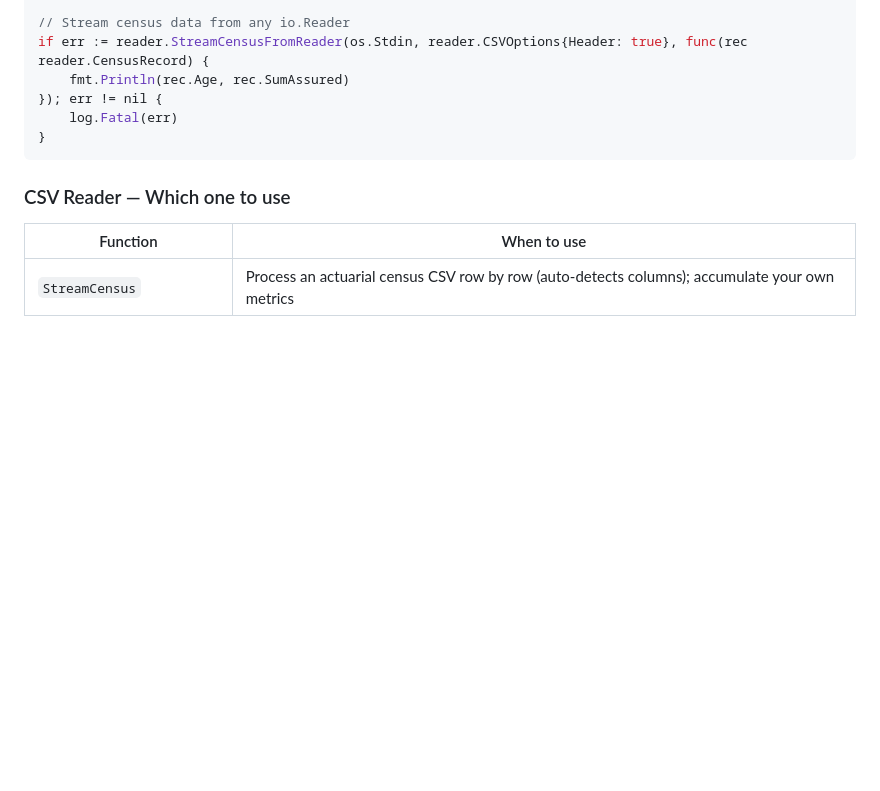
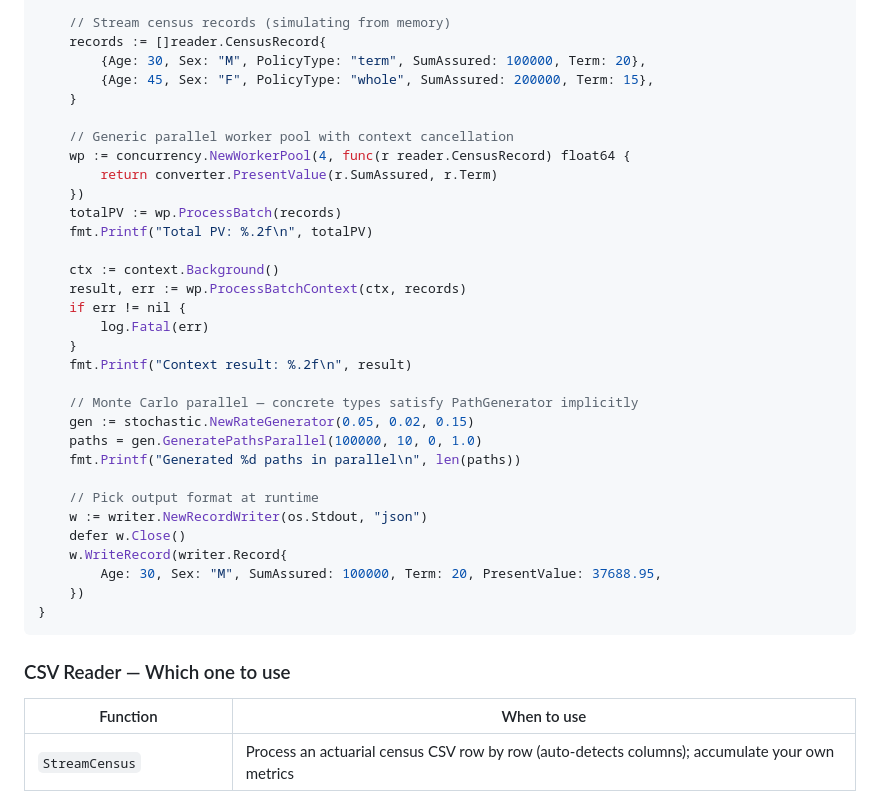
Before and after one commit to lubasinkal/v-star, a Markdown page: README.md, the part around one of its changes. Rendered like a GitHub page; blank space fills up the shorter version.

Commit message:
docs: make README code examples self-contained and runnable

````diff
--- a/README.md
+++ b/README.md
@@ -176,9 +194,35 @@ w.WriteRecord(record)
 
-// Stream census data from any io.Reader
-if err := reader.StreamCensusFromReader(os.Stdin, reader.CSVOptions{Header: true}, func(rec reader.CensusRecord) {
-    fmt.Println(rec.Age, rec.SumAssured)
-}); err != nil {
-    log.Fatal(err)
+    // Stream census records (simulating from memory)
+    records := []reader.CensusRecord{
+        {Age: 30, Sex: "M", PolicyType: "term", SumAssured: 100000, Term: 20},
+        {Age: 45, Sex: "F", PolicyType: "whole", SumAssured: 200000, Term: 15},
+    }
+
+    // Generic parallel worker pool with context cancellation
+    wp := concurrency.NewWorkerPool(4, func(r reader.CensusRecord) float64 {
+        return converter.PresentValue(r.SumAssured, r.Term)
+    })
+    totalPV := wp.ProcessBatch(records)
+    fmt.Printf("Total PV: %.2f\n", totalPV)
+
+    ctx := context.Background()
+    result, err := wp.ProcessBatchContext(ctx, records)
+    if err != nil {
+        log.Fatal(err)
+    }
+    fmt.Printf("Context result: %.2f\n", result)
+
+    // Monte Carlo parallel — concrete types satisfy PathGenerator implicitly
+    gen := stochastic.NewRateGenerator(0.05, 0.02, 0.15)
+    paths = gen.GeneratePathsParallel(100000, 10, 0, 1.0)
+    fmt.Printf("Generated %d paths in parallel\n", len(paths))
+
+    // Pick output format at runtime
+    w := writer.NewRecordWriter(os.Stdout, "json")
+    defer w.Close()
+    w.WriteRecord(writer.Record{
+        Age: 30, Sex: "M", SumAssured: 100000, Term: 20, PresentValue: 37688.95,
+    })
 }
 ```
 
````
Also changed, not shown: other parts of README.md (+68 -50 lines).
